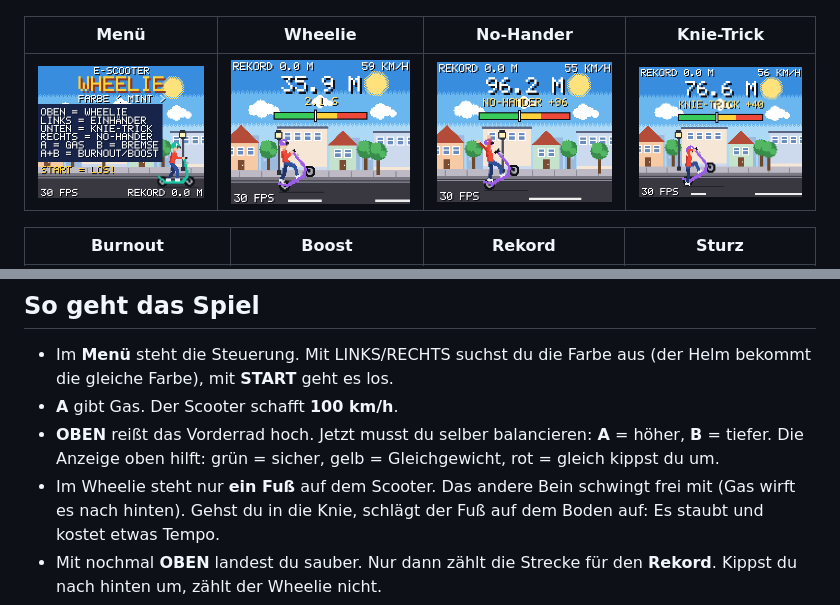
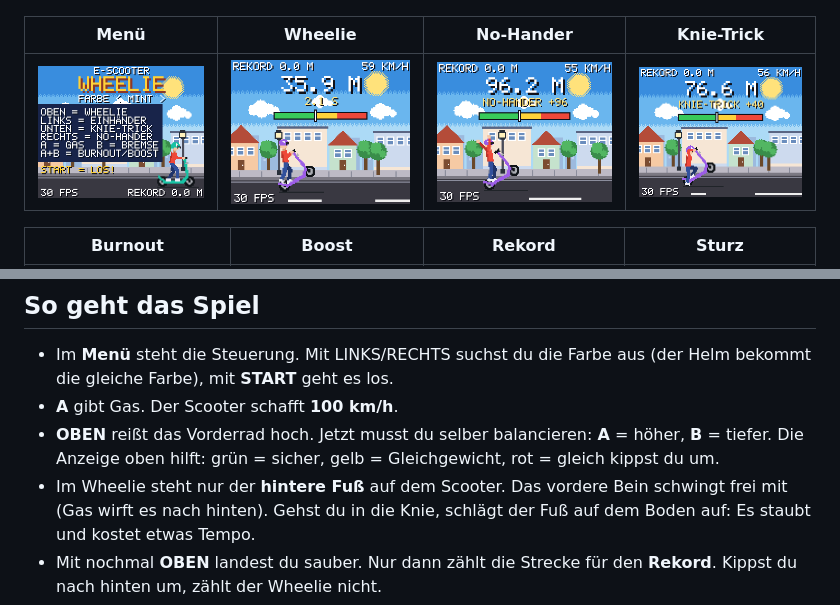
Before and after one commit to zuljiamar-pixel/Gameboy-escooter, a Markdown page: README.md, 2 parts joined by grey strips. Rendered like a GitHub page; pictures changed too: docs/knie.png, docs/nohander.png, docs/wheelie.png.

Commit message:
Wheelie: keep the rear foot on the deck, the front leg swings free
Co-Authored-By: Claude Fable 5.2 <noreply@anthropic.com>
Claude-Session: https://claude.ai/code/session_01Sb8gd8W87U39AmKLaUWn2H

```diff
--- a/README.md
+++ b/README.md
@@ -60,7 +60,7 @@ Wichtig: Die Dateien müssen **genau** `code.py` und `grafik.py` heißen
 * **OBEN** reißt das Vorderrad hoch. Jetzt musst du selber balancieren:
   **A** = höher, **B** = tiefer. Die Anzeige oben hilft: grün = sicher,
   gelb = Gleichgewicht, rot = gleich kippst du um.
-* Im Wheelie steht nur **ein Fuß** auf dem Scooter. Das andere Bein schwingt
+* Im Wheelie steht nur der **hintere Fuß** auf dem Scooter. Das vordere Bein schwingt
   frei mit (Gas wirft es nach hinten). Gehst du in die Knie, schlägt der Fuß
   auf dem Boden auf: Es staubt und kostet etwas Tempo.
 * Mit nochmal **OBEN** landest du sauber. Nur dann zählt die Strecke für den
```
Also changed, not shown: docs/spiel.gif, 3 other files.
